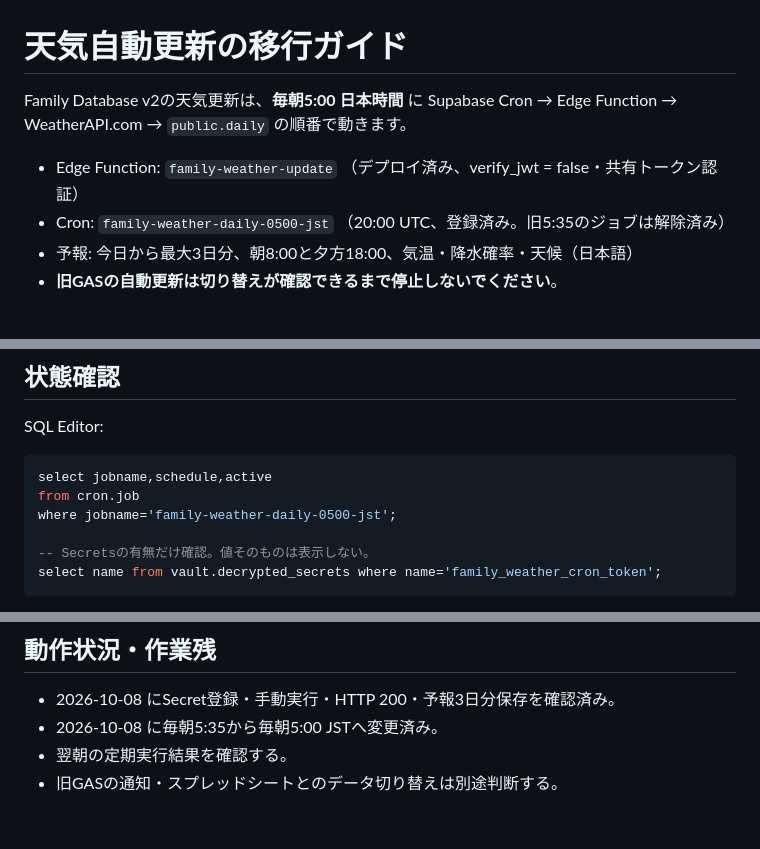
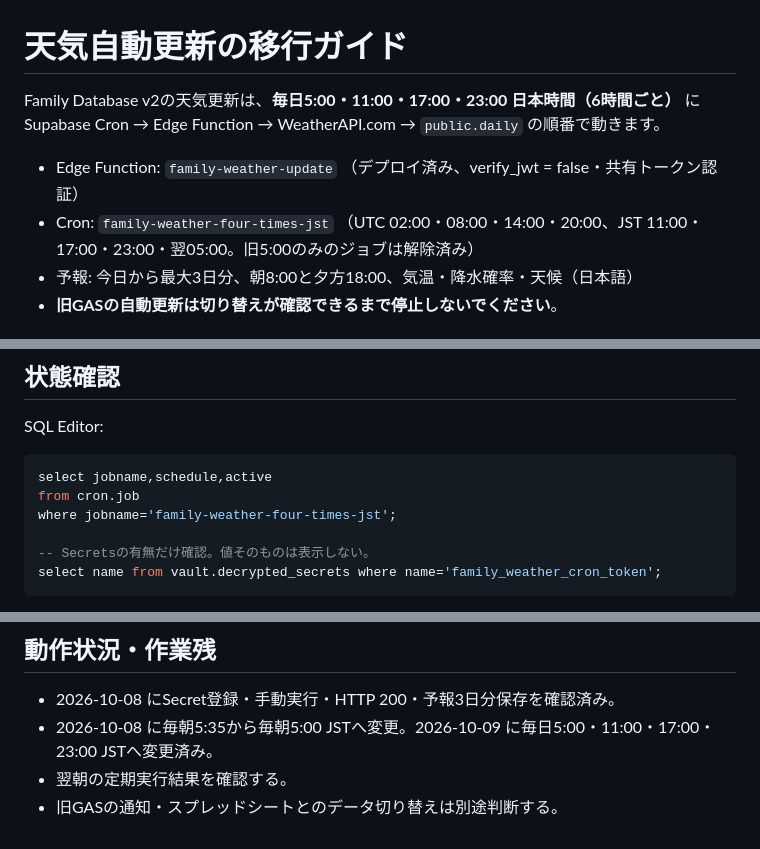
Before and after one commit to hideboshi06/family-database-v2, a Markdown page: WEATHER_SETUP.md, 3 parts joined by grey strips. Rendered like a GitHub page.

````diff
--- a/WEATHER_SETUP.md
+++ b/WEATHER_SETUP.md
@@ -1,9 +1,9 @@
 # 天気自動更新の移行ガイド
 
-Family Database v2の天気更新は、**毎朝5:00 日本時間** に Supabase Cron → Edge Function → WeatherAPI.com → `public.daily` の順番で動きます。
+Family Database v2の天気更新は、**毎日5:00・11:00・17:00・23:00 日本時間（6時間ごと）** に Supabase Cron → Edge Function → WeatherAPI.com → `public.daily` の順番で動きます。
 
 - Edge Function: `family-weather-update` （デプロイ済み、verify_jwt = false・共有トークン認証）
-- Cron: `family-weather-daily-0500-jst` （20:00 UTC、登録済み。旧5:35のジョブは解除済み）
+- Cron: `family-weather-four-times-jst` （UTC 02:00・08:00・14:00・20:00、JST 11:00・17:00・23:00・翌05:00。旧5:00のみのジョブは解除済み）
 - 予報: 今日から最大3日分、朝8:00と夕方18:00、気温・降水確率・天候（日本語）
 - **旧GASの自動更新は切り替えが確認できるまで停止しないでください**。
 
@@ -28,7 +28,7 @@ SQL Editor:
 ```sql
 select jobname,schedule,active
 from cron.job
-where jobname='family-weather-daily-0500-jst';
+where jobname='family-weather-four-times-jst';
 
 -- Secretsの有無だけ確認。値そのものは表示しない。
 select name from vault.decrypted_secrets where name='family_weather_cron_token';
@@ -46,6 +46,6 @@ Cron実行ログは Supabase Dashboard → Integrations → Cron または `cron
 ## 動作状況・作業残
 
 - 2026-10-08 にSecret登録・手動実行・HTTP 200・予報3日分保存を確認済み。
-- 2026-10-08 に毎朝5:35から毎朝5:00 JSTへ変更済み。
+- 2026-10-08 に毎朝5:35から毎朝5:00 JSTへ変更。2026-10-09 に毎日5:00・11:00・17:00・23:00 JSTへ変更済み。
 - 翌朝の定期実行結果を確認する。
 - 旧GASの通知・スプレッドシートとのデータ切り替えは別途判断する。
````
